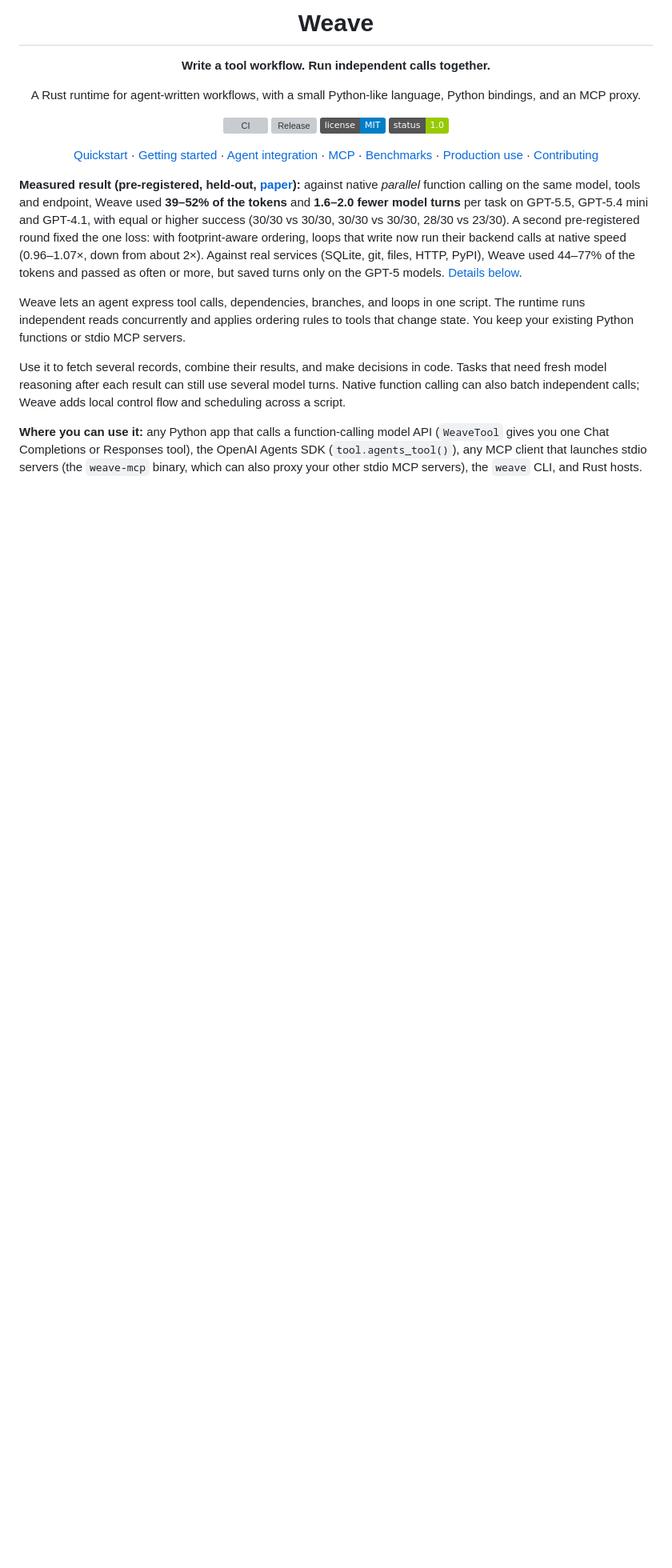
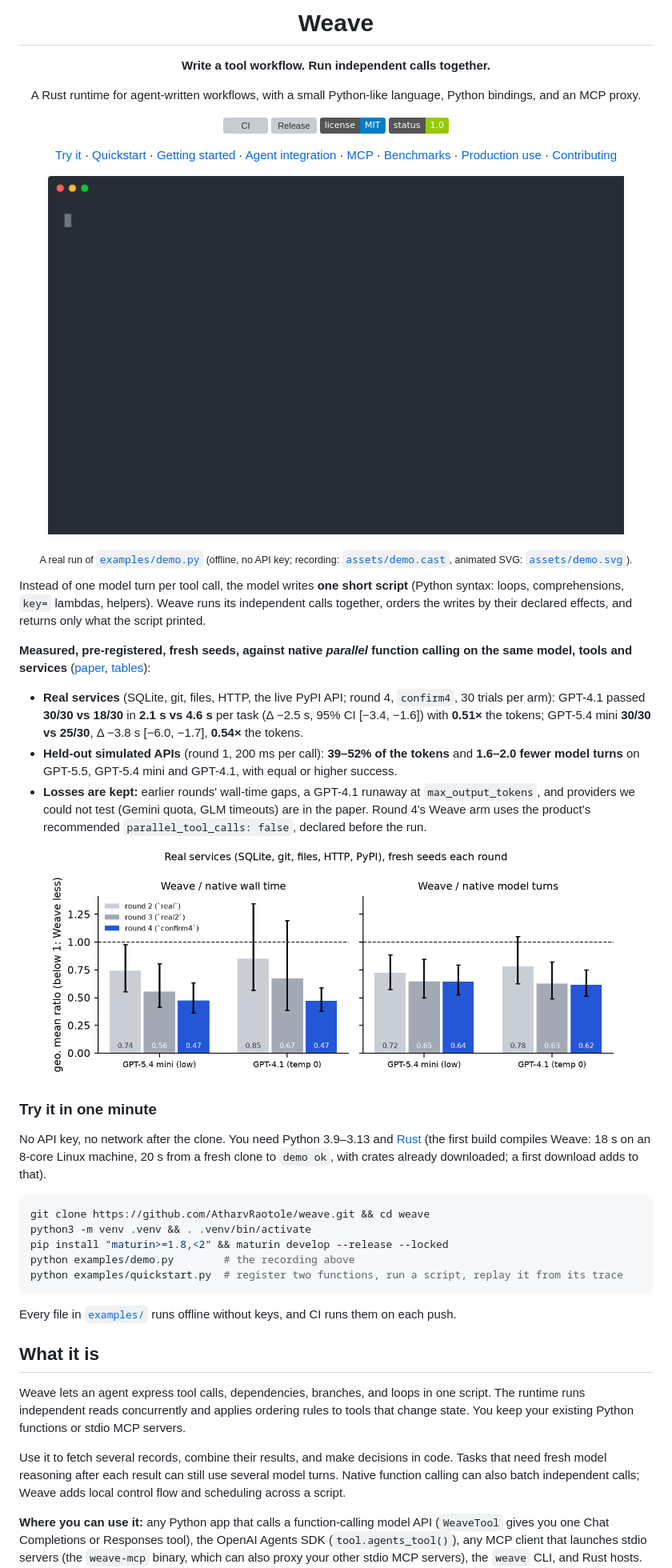
Before and after one commit to AtharvRaotole/weave, a Markdown page: README.md, the part around one of its changes. Shown at 80% size. Drawn GitHub-style; pictures changed too: assets/demo.gif (added); badges without logos; blank space fills up the shorter version; grey boxes are pictures that could not be loaded.

Commit message:
README: demo GIF hero, measured headline and chart above the fold, try-it-in-one-minute block; demo recording scripts

````diff
--- a/README.md
+++ b/README.md
@@ -12,18 +12,49 @@ Python bindings, and an MCP proxy.
 [![License: MIT](https://img.shields.io/badge/license-MIT-blue.svg)](LICENSE)
 ![Status: 1.0](https://img.shields.io/badge/status-1.0-green.svg)
 
-[Quickstart](#quickstart) · [Getting started](docs/getting-started.md) · [Agent integration](#give-your-agent-one-workflow-tool) · [MCP](#connect-mcp-servers) · [Benchmarks](#benchmarks) · [Production use](docs/production.md) · [Contributing](CONTRIBUTING.md)
+[Try it](#try-it-in-one-minute) · [Quickstart](#quickstart) · [Getting started](docs/getting-started.md) · [Agent integration](#give-your-agent-one-workflow-tool) · [MCP](#connect-mcp-servers) · [Benchmarks](#benchmarks) · [Production use](docs/production.md) · [Contributing](CONTRIBUTING.md)
 
 </div>
 
-**Measured result (pre-registered, held-out, [paper](docs/paper/weave.md)):** against native
-*parallel* function calling on the same model, tools and endpoint, Weave used **39–52% of the
-tokens** and **1.6–2.0 fewer model turns** per task on GPT-5.5, GPT-5.4 mini and GPT-4.1, with equal
-or higher success (30/30 vs 30/30, 30/30 vs 30/30, 28/30 vs 23/30). A second pre-registered round fixed the
-one loss: with footprint-aware ordering, loops that write now run their backend calls at native speed
-(0.96–1.07×, down from about 2×). Against real services (SQLite, git, files, HTTP, PyPI), Weave used
-44–77% of the tokens and passed as often or more, but saved turns only on the GPT-5 models.
-[Details below](#benchmarks).
+<p align="center"><img src="assets/demo.gif" alt="Terminal recording of python examples/demo.py: one Weave script makes 13 tool calls in 4 overlapping waves in 1.2 s" width="720"></p>
+
+<p align="center"><sub>A real run of <a href="examples/demo.py"><code>examples/demo.py</code></a> (offline, no API key; recording: <a href="assets/demo.cast"><code>assets/demo.cast</code></a>, animated SVG: <a href="assets/demo.svg"><code>assets/demo.svg</code></a>).</sub></p>
+
+Instead of one model turn per tool call, the model writes **one short script** (Python syntax:
+loops, comprehensions, `key=` lambdas, helpers). Weave runs its independent calls together,
+orders the writes by their declared effects, and returns only what the script printed.
+
+**Measured, pre-registered, fresh seeds, against native *parallel* function calling on the same
+model, tools and services** ([paper](docs/paper/weave.md), [tables](docs/paper/results-tables.md)):
+
+- **Real services** (SQLite, git, files, HTTP, the live PyPI API; round 4, `confirm4`, 30 trials per arm):
+  GPT-4.1 passed **30/30 vs 18/30** in **2.1 s vs 4.6 s** per task (Δ −2.5 s, 95% CI [−3.4, −1.6]) with
+  **0.51×** the tokens; GPT-5.4 mini **30/30 vs 25/30**, Δ −3.8 s [−6.0, −1.7], **0.54×** the tokens.
+- **Held-out simulated APIs** (round 1, 200 ms per call): **39–52% of the tokens** and **1.6–2.0 fewer model
+  turns** on GPT-5.5, GPT-5.4 mini and GPT-4.1, with equal or higher success.
+- **Losses are kept:** earlier rounds' wall-time gaps, a GPT-4.1 runaway at `max_output_tokens`, and
+  providers we could not test (Gemini quota, GLM timeouts) are in the paper. Round 4's Weave arm uses the
+  product's recommended `parallel_tool_calls: false`, declared before the run.
+
+<p align="center"><img src="assets/benchmark-v7-real.png" alt="Weave/native wall time and turns on real services across rounds 2, 3 and 4" width="720"></p>
+
+### Try it in one minute
+
+No API key, no network after the clone. You need Python 3.9–3.13 and [Rust](https://rustup.rs/)
+(the first build compiles Weave: 18 s on an 8-core Linux machine, 20 s from a fresh clone to `demo ok`,
+with crates already downloaded; a first download adds to that).
+
+```bash
+git clone https://github.com/AtharvRaotole/weave.git && cd weave
+python3 -m venv .venv && . .venv/bin/activate
+pip install "maturin>=1.8,<2" && maturin develop --release --locked
+python examples/demo.py        # the recording above
+python examples/quickstart.py  # register two functions, run a script, replay it from its trace
+```
+
+Every file in [`examples/`](examples/) runs offline without keys, and CI runs them on each push.
+
+## What it is
 
 Weave lets an agent express tool calls, dependencies, branches, and loops in one
 script. The runtime runs independent reads concurrently and applies ordering
````
Also changed, not shown: other parts of README.md (+6 -1 lines), 5 other files.
